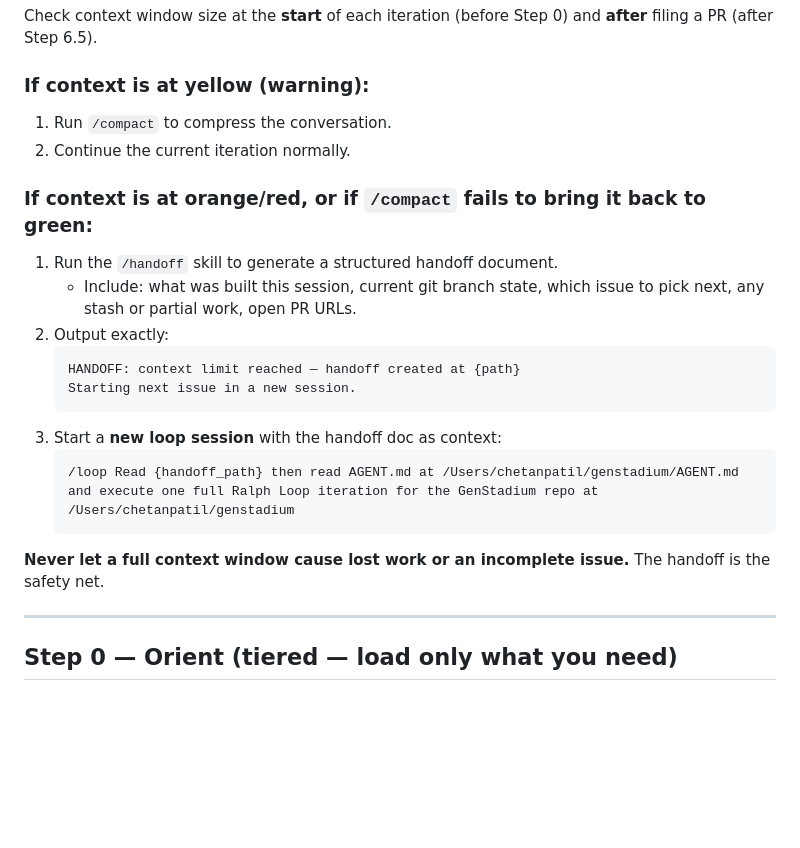
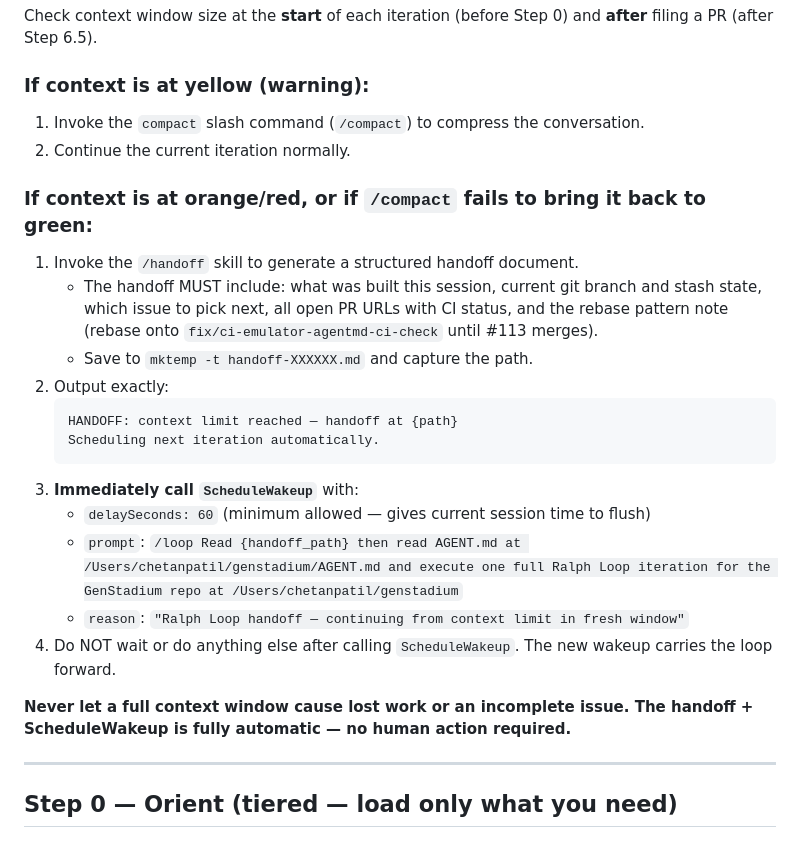
Before and after one commit to Masta-C/genstadium, a Markdown page: AGENT.md, the part around the change. Rendered like a GitHub page; blank space fills up the shorter version.

Commit message:
fix(agent): context handoff is fully automatic — ScheduleWakeup after /handoff
After creating the handoff doc, call ScheduleWakeup(60s) with the handoff
path in the loop prompt. The next wakeup fires in a fresh context window
and reads the handoff before continuing. No human action required.

Co-Authored-By: Claude Sonnet 4.6 <noreply@anthropic.com>

````diff
--- a/AGENT.md
+++ b/AGENT.md
@@ -10,23 +10,25 @@
 Check context window size at the **start** of each iteration (before Step 0) and **after** filing a PR (after Step 6.5).
 
 ### If context is at yellow (warning):
-1. Run `/compact` to compress the conversation.
+1. Invoke the `compact` slash command (`/compact`) to compress the conversation.
 2. Continue the current iteration normally.
 
 ### If context is at orange/red, or if `/compact` fails to bring it back to green:
-1. Run the `/handoff` skill to generate a structured handoff document.
-   - Include: what was built this session, current git branch state, which issue to pick next, any stash or partial work, open PR URLs.
+1. Invoke the `/handoff` skill to generate a structured handoff document.
+   - The handoff MUST include: what was built this session, current git branch and stash state, which issue to pick next, all open PR URLs with CI status, and the rebase pattern note (rebase onto `fix/ci-emulator-agentmd-ci-check` until #113 merges).
+   - Save to `mktemp -t handoff-XXXXXX.md` and capture the path.
 2. Output exactly:
    ```
-   HANDOFF: context limit reached — handoff created at {path}
-   Starting next issue in a new session.
+   HANDOFF: context limit reached — handoff at {path}
+   Scheduling next iteration automatically.
    ```
-3. Start a **new loop session** with the handoff doc as context:
-   ```
-   /loop Read {handoff_path} then read AGENT.md at /Users/chetanpatil/genstadium/AGENT.md and execute one full Ralph Loop iteration for the GenStadium repo at /Users/chetanpatil/genstadium
-   ```
+3. **Immediately call `ScheduleWakeup`** with:
+   - `delaySeconds: 60` (minimum allowed — gives current session time to flush)
+   - `prompt`: `/loop Read {handoff_path} then read AGENT.md at /Users/chetanpatil/genstadium/AGENT.md and execute one full Ralph Loop iteration for the GenStadium repo at /Users/chetanpatil/genstadium`
+   - `reason`: `"Ralph Loop handoff — continuing from context limit in fresh window"`
+4. Do NOT wait or do anything else after calling `ScheduleWakeup`. The new wakeup carries the loop forward.
 
-**Never let a full context window cause lost work or an incomplete issue.** The handoff is the safety net.
+**Never let a full context window cause lost work or an incomplete issue. The handoff + ScheduleWakeup is fully automatic — no human action required.**
 
 ---
 
````
